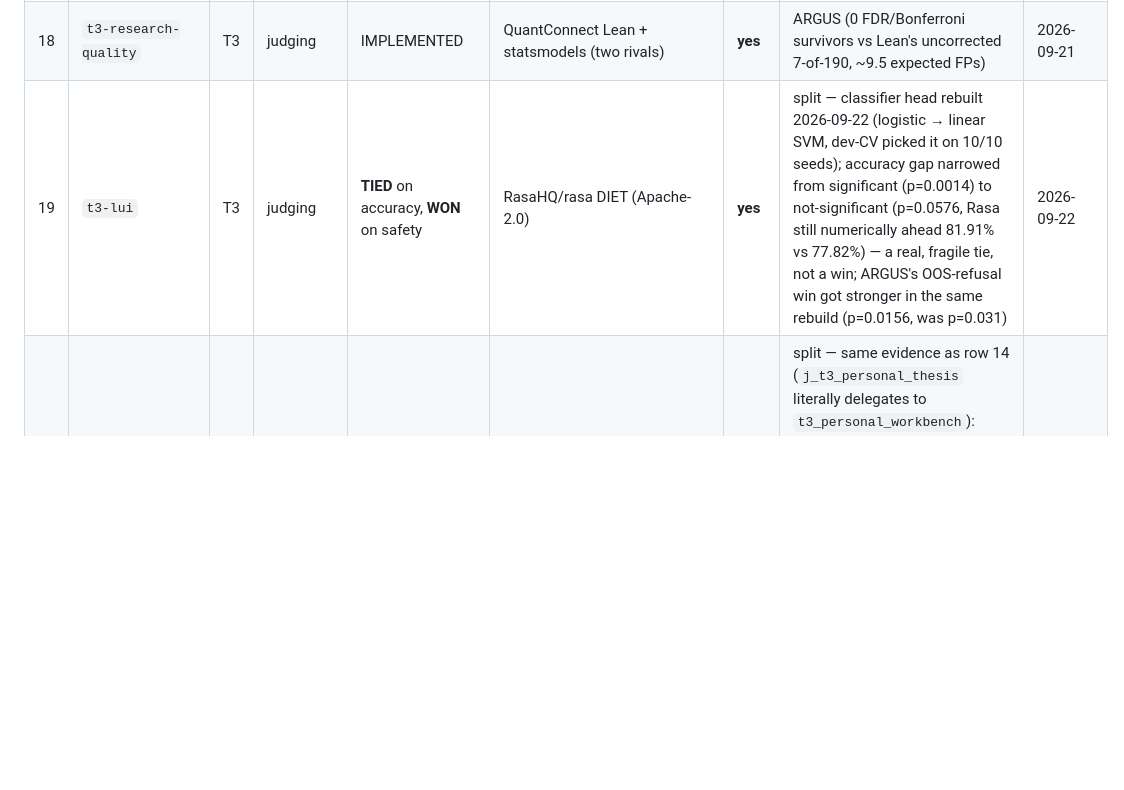
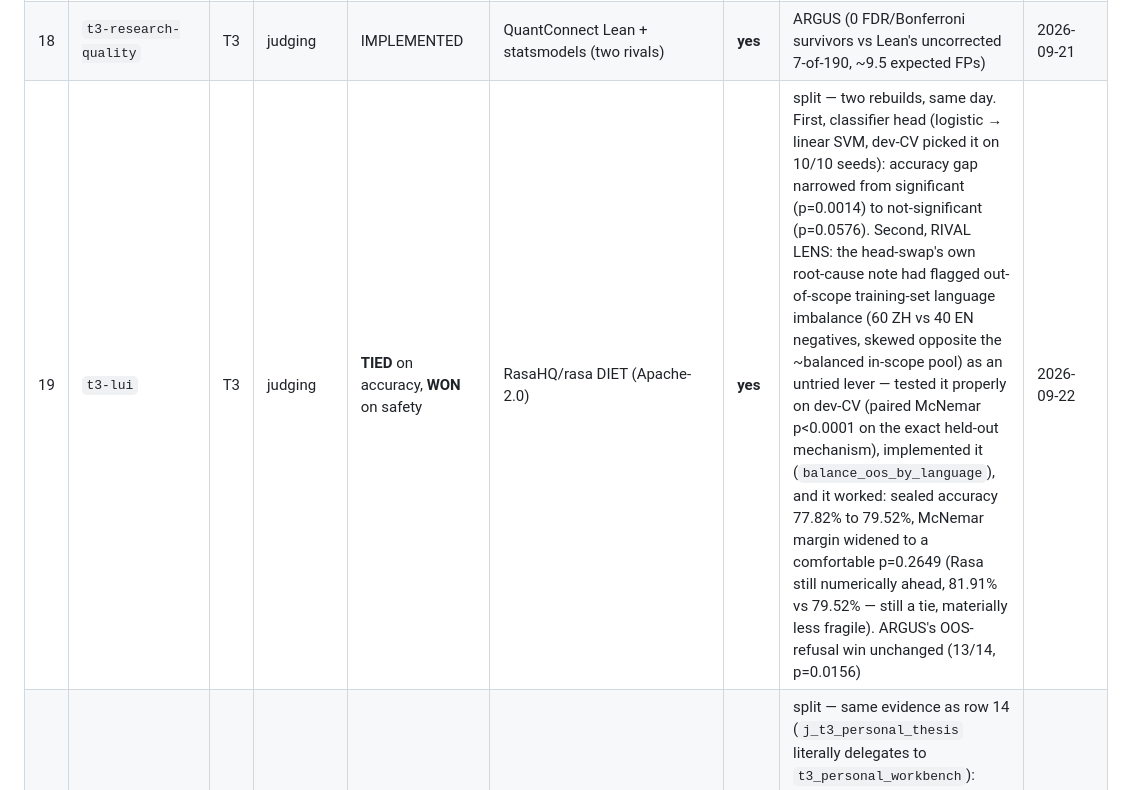
Before and after one commit to Pratiikpy/argus-bitget, a Markdown page: Activity/11_CAPABILITY_LEDGER.md, the part around the change. GitHub-like rendering; blank space fills up the shorter version.

Commit message:
Log: RIVAL LENS and ADVERSARIAL LENS findings, ledger row 19 refreshed
Ledger row 19 (t3-lui) updated with the OOS-rebalancing rebuild's real
numbers. Decisions log records the new standing 5-lens audit goal and both
findings from this pass. Goal progress entries 9 (RIVAL LENS) and 10
(ADVERSARIAL LENS) record the full narratives, including what was checked
and cleared, not only what was fixed.

```diff
--- a/Activity/11_CAPABILITY_LEDGER.md
+++ b/Activity/11_CAPABILITY_LEDGER.md
@@ -33,7 +33,7 @@ carries a result.**
 | 16 | `portfolio-copilot` | T3 | subtheme | **TIED** | Riskfolio-Lib NCO | **yes** | tie (8.203bps both, ratio 1.0000) — optimal leaf ordering closed the separate ARGUS-vs-Riskfolio-HRP gap but left the NCO loss unchanged; built ARGUS's own `nco_weights` from Riskfolio's real NCO source (Ward linkage, active-set min-variance QP, two-diff gap statistic), verified to reproduce Riskfolio's real NCO to 1.3e-05 on the real book, wired into the same live walk-forward test that measured the loss and re-run fresh: a genuine tie, not a win. Deepened same day: 20-trial adversarial near-singular-covariance sweep (new, `run_adversarial_covariance`) — Riskfolio's real NCO never refuses (0/20) and flags its own covariance as untrustworthy every time it proceeds anyway (20/20); ARGUS refuses cleanly on the genuinely singular cases (16/20). Not claimed as an accuracy win — no ground truth exists for a near-singular allocation problem — only a real, measured failure-mode difference; state stays TIED | 2026-09-22 |
 | 17 | `t3-source-depth` | T3 | judging | IMPLEMENTED | OpenBB (real provider count) | **yes** | **specialist** — OpenBB (32 real providers vs ARGUS's 12) on raw count, honestly; ARGUS's sources are each live health-classified rather than counted from a list (effectiveness half of the criterion) — same evidence as row 14, synced here since this is the row the handbook actually names "count" | 2026-09-22 |
 | 18 | `t3-research-quality` | T3 | judging | IMPLEMENTED | QuantConnect Lean + statsmodels (two rivals) | **yes** | ARGUS (0 FDR/Bonferroni survivors vs Lean's uncorrected 7-of-190, ~9.5 expected FPs) | 2026-09-21 |
-| 19 | `t3-lui` | T3 | judging | **TIED** on accuracy, **WON** on safety | RasaHQ/rasa DIET (Apache-2.0) | **yes** | split — classifier head rebuilt 2026-09-22 (logistic → linear SVM, dev-CV picked it on 10/10 seeds); accuracy gap narrowed from significant (p=0.0014) to not-significant (p=0.0576, Rasa still numerically ahead 81.91% vs 77.82%) — a real, fragile tie, not a win; ARGUS's OOS-refusal win got stronger in the same rebuild (p=0.0156, was p=0.031) | 2026-09-22 |
+| 19 | `t3-lui` | T3 | judging | **TIED** on accuracy, **WON** on safety | RasaHQ/rasa DIET (Apache-2.0) | **yes** | split — two rebuilds, same day. First, classifier head (logistic → linear SVM, dev-CV picked it on 10/10 seeds): accuracy gap narrowed from significant (p=0.0014) to not-significant (p=0.0576). Second, RIVAL LENS: the head-swap's own root-cause note had flagged out-of-scope training-set language imbalance (60 ZH vs 40 EN negatives, skewed opposite the ~balanced in-scope pool) as an untried lever — tested it properly on dev-CV (paired McNemar p<0.0001 on the exact held-out mechanism), implemented it (`balance_oos_by_language`), and it worked: sealed accuracy 77.82% to 79.52%, McNemar margin widened to a comfortable p=0.2649 (Rasa still numerically ahead, 81.91% vs 79.52% — still a tie, materially less fragile). ARGUS's OOS-refusal win unchanged (13/14, p=0.0156) | 2026-09-22 |
 | 20 | `t3-personal-thesis` | T3 | judging | IMPLEMENTED | OpenBB (real agent + data platform) | **yes** | split — same evidence as row 14 (`j_t3_personal_thesis` literally delegates to `t3_personal_workbench`): OpenBB wins raw source breadth; ARGUS wins point-in-time correctness, the property a personalized thesis needs to backtest without look-ahead. Core personalisation claim itself (2 mandates, 100% disagreement, measured not asserted) is ARGUS's own self-measurement, no rival needed for that fact | 2026-09-22 |
 
 ## The column that decides everything
```
